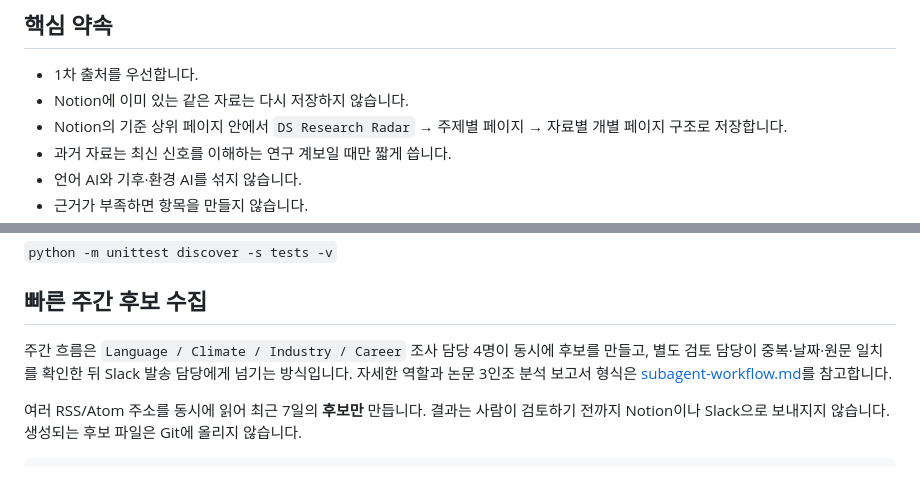
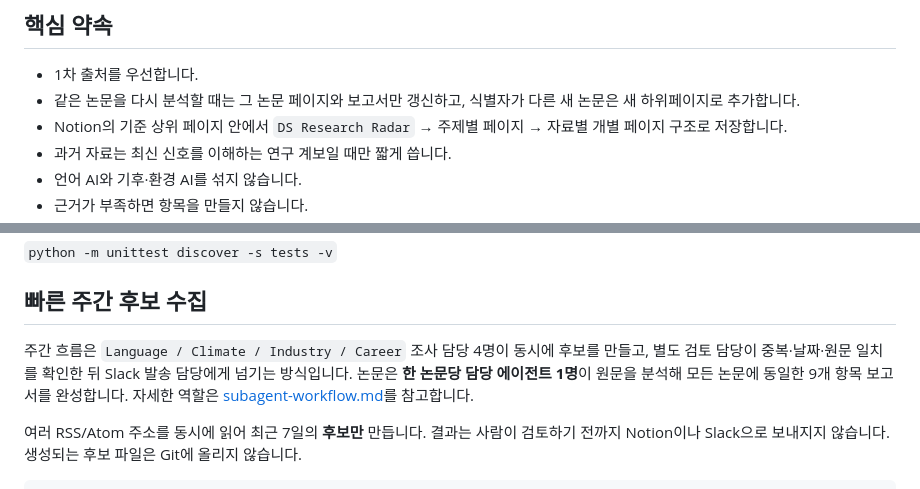
Before and after one commit to yeeunlimm/sta3-github-test, a Markdown page: ds-research-radar/README.md, 2 parts joined by grey strips. Drawn GitHub-style.

Commit message:
docs: standardize paper update workflow

```diff
--- a/ds-research-radar/README.md
+++ b/ds-research-radar/README.md
@@ -5,7 +5,7 @@
 ## 핵심 약속
 
 - 1차 출처를 우선합니다.
-- Notion에 이미 있는 같은 자료는 다시 저장하지 않습니다.
+- 같은 논문을 다시 분석할 때는 그 논문 페이지와 보고서만 갱신하고, 식별자가 다른 새 논문은 새 하위페이지로 추가합니다.
 - Notion의 기준 상위 페이지 안에서 `DS Research Radar` → 주제별 페이지 → 자료별 개별 페이지 구조로 저장합니다.
 - 과거 자료는 최신 신호를 이해하는 연구 계보일 때만 짧게 씁니다.
 - 언어 AI와 기후·환경 AI를 섞지 않습니다.
@@ -23,7 +23,7 @@ PowerShell에서 아래 명령으로 결정적인 계산 도구를 확인합니
 
 ## 빠른 주간 후보 수집
 
-주간 흐름은 `Language / Climate / Industry / Career` 조사 담당 4명이 동시에 후보를 만들고, 별도 검토 담당이 중복·날짜·원문 일치를 확인한 뒤 Slack 발송 담당에게 넘기는 방식입니다. 자세한 역할과 논문 3인조 분석 보고서 형식은 [subagent-workflow.md](references/subagent-workflow.md)를 참고합니다.
+주간 흐름은 `Language / Climate / Industry / Career` 조사 담당 4명이 동시에 후보를 만들고, 별도 검토 담당이 중복·날짜·원문 일치를 확인한 뒤 Slack 발송 담당에게 넘기는 방식입니다. 논문은 **한 논문당 담당 에이전트 1명**이 원문을 분석해 모든 논문에 동일한 9개 항목 보고서를 완성합니다. 자세한 역할은 [subagent-workflow.md](references/subagent-workflow.md)를 참고합니다.
 
 여러 RSS/Atom 주소를 동시에 읽어 최근 7일의 **후보만** 만듭니다. 결과는 사람이 검토하기 전까지 Notion이나 Slack으로 보내지지 않습니다. 생성되는 후보 파일은 Git에 올리지 않습니다.
 
```
Also changed, not shown: ds-research-radar/SKILL.md (+9 -11 lines), ds-research-radar/references/subagent-workflow.md (+12 -10 lines).
